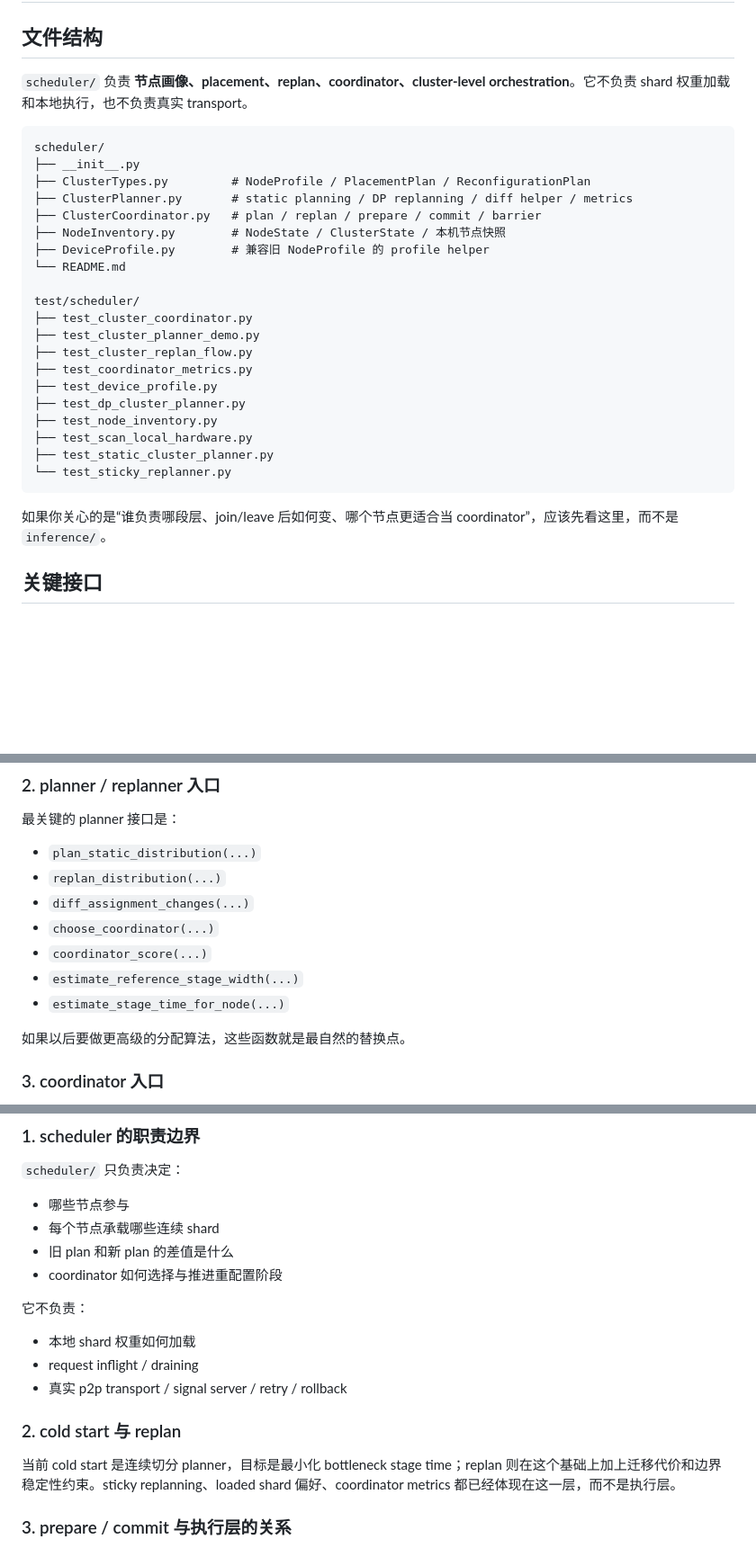
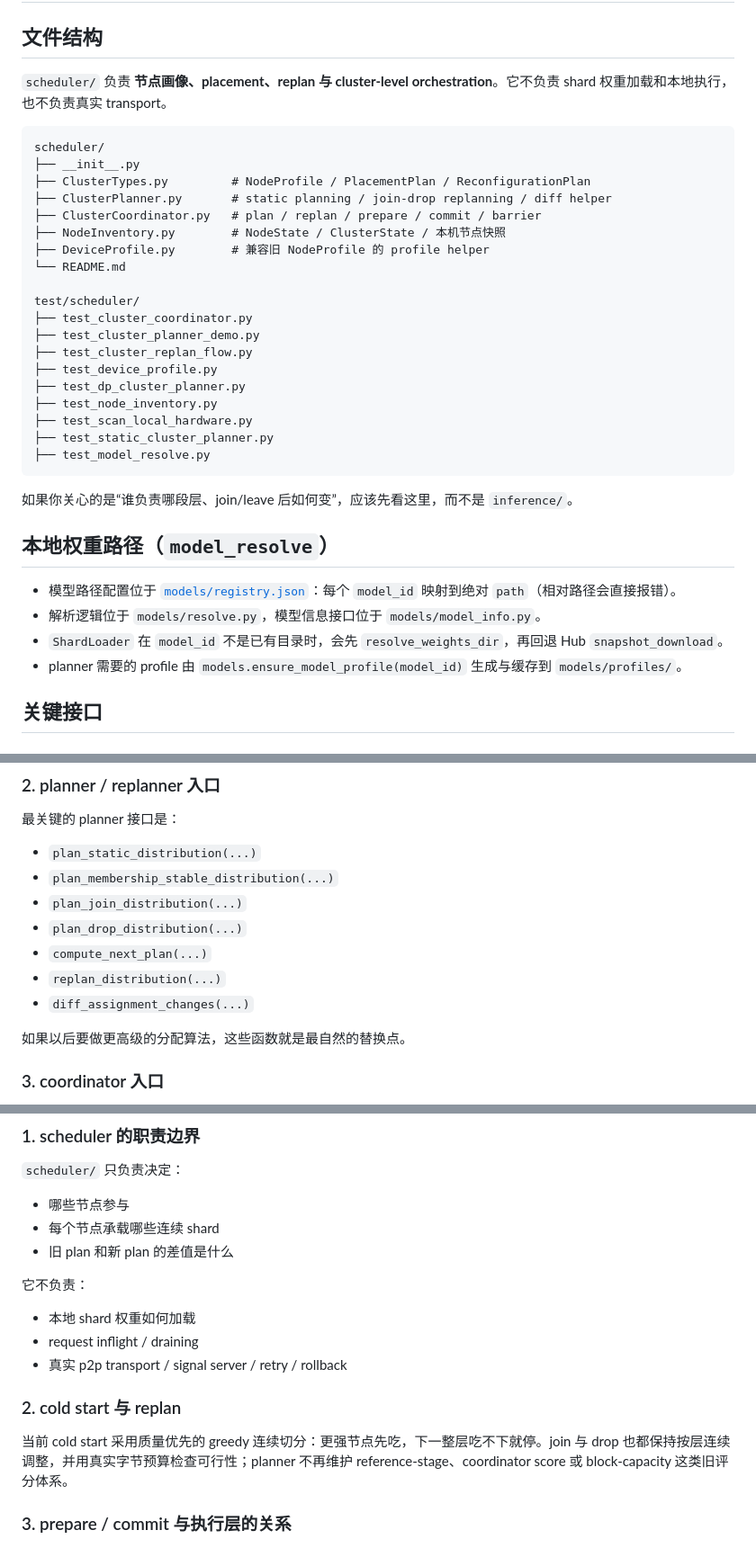
Before and after one commit to memset0x3f/Paramind, a Markdown page: scheduler/README.md, 3 parts joined by grey strips. Shown at 90% size. GitHub-like rendering; blank space fills up the shorter version.

Commit message:
models & scheduler readme fyi

````diff
--- a/scheduler/README.md
+++ b/scheduler/README.md
@@ -2,13 +2,13 @@
 
 ## 文件结构
 
-`scheduler/` 负责 **节点画像、placement、replan、coordinator、cluster-level orchestration**。它不负责 shard 权重加载和本地执行，也不负责真实 transport。
+`scheduler/` 负责 **节点画像、placement、replan 与 cluster-level orchestration**。它不负责 shard 权重加载和本地执行，也不负责真实 transport。
 
 ```text
 scheduler/
 ├── __init__.py
 ├── ClusterTypes.py         # NodeProfile / PlacementPlan / ReconfigurationPlan
-├── ClusterPlanner.py       # static planning / DP replanning / diff helper / metrics
+├── ClusterPlanner.py       # static planning / join-drop replanning / diff helper
 ├── ClusterCoordinator.py   # plan / replan / prepare / commit / barrier
 ├── NodeInventory.py        # NodeState / ClusterState / 本机节点快照
 ├── DeviceProfile.py        # 兼容旧 NodeProfile 的 profile helper
@@ -18,16 +18,22 @@ test/scheduler/
 ├── test_cluster_coordinator.py
 ├── test_cluster_planner_demo.py
 ├── test_cluster_replan_flow.py
-├── test_coordinator_metrics.py
 ├── test_device_profile.py
 ├── test_dp_cluster_planner.py
 ├── test_node_inventory.py
 ├── test_scan_local_hardware.py
 ├── test_static_cluster_planner.py
-└── test_sticky_replanner.py
+├── test_model_resolve.py
 ```
 
-如果你关心的是“谁负责哪段层、join/leave 后如何变、哪个节点更适合当 coordinator”，应该先看这里，而不是 `inference/`。
+如果你关心的是“谁负责哪段层、join/leave 后如何变”，应该先看这里，而不是 `inference/`。
+
+## 本地权重路径（`model_resolve`）
+
+- 模型路径配置位于 [`models/registry.json`](../models/registry.json)：每个 `model_id` 映射到绝对 `path`（相对路径会直接报错）。
+- 解析逻辑位于 `models/resolve.py`，模型信息接口位于 `models/model_info.py`。
+- `ShardLoader` 在 `model_id` 不是已有目录时，会先 `resolve_weights_dir`，再回退 Hub `snapshot_download`。
+- planner 需要的 profile 由 `models.ensure_model_profile(model_id)` 生成与缓存到 `models/profiles/`。
 
 ## 关键接口
 
@@ -55,12 +61,12 @@ NodeState -> PlacementPlan -> ReconfigurationPlan
 最关键的 planner 接口是：
 
 - `plan_static_distribution(...)`
+- `plan_membership_stable_distribution(...)`
+- `plan_join_distribution(...)`
+- `plan_drop_distribution(...)`
+- `compute_next_plan(...)`
 - `replan_distribution(...)`
 - `diff_assignment_changes(...)`
-- `choose_coordinator(...)`
-- `coordinator_score(...)`
-- `estimate_reference_stage_width(...)`
-- `estimate_stage_time_for_node(...)`
 
 如果以后要做更高级的分配算法，这些函数就是最自然的替换点。
 
@@ -99,7 +105,6 @@ NodeState -> PlacementPlan -> ReconfigurationPlan
 - 哪些节点参与
 - 每个节点承载哪些连续 shard
 - 旧 plan 和新 plan 的差值是什么
-- coordinator 如何选择与推进重配置阶段
 
 它不负责：
 
@@ -109,7 +114,7 @@ NodeState -> PlacementPlan -> ReconfigurationPlan
 
 ### 2. cold start 与 replan
 
-当前 cold start 是连续切分 planner，目标是最小化 bottleneck stage time；replan 则在这个基础上加上迁移代价和边界稳定性约束。sticky replanning、loaded shard 偏好、coordinator metrics 都已经体现在这一层，而不是执行层。
+当前 cold start 采用质量优先的 greedy 连续切分：更强节点先吃，下一整层吃不下就停。join 与 drop 也都保持按层连续调整，并用真实字节预算检查可行性；planner 不再维护 reference-stage、coordinator score 或 block-capacity 这类旧评分体系。
 
 ### 3. prepare / commit 与执行层的关系
 
````
Also changed, not shown: models/README.md (added, +32 -0 lines).
